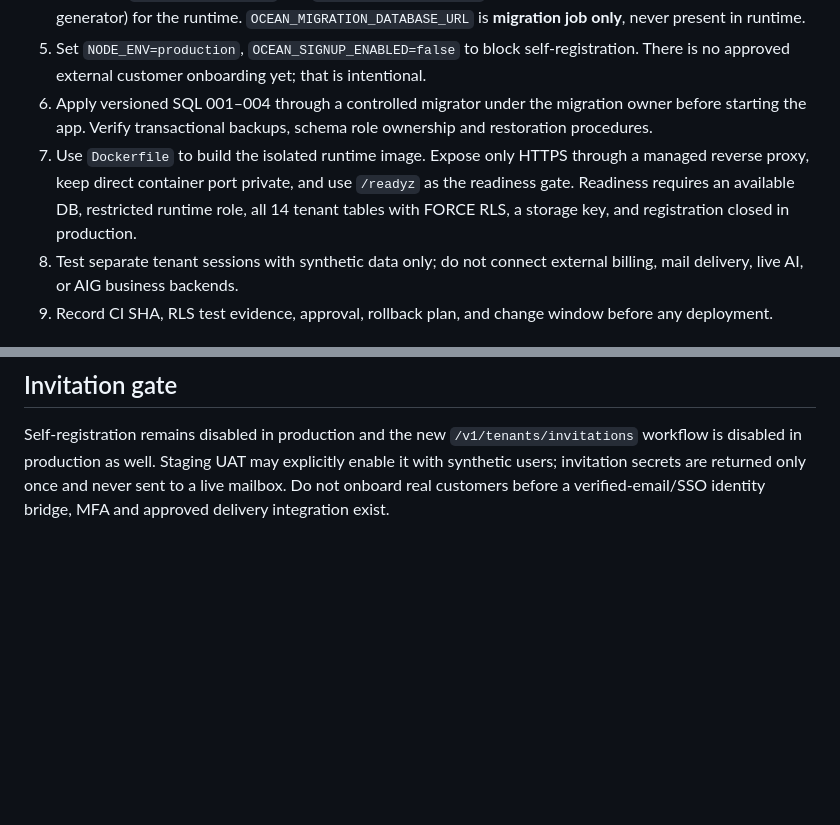
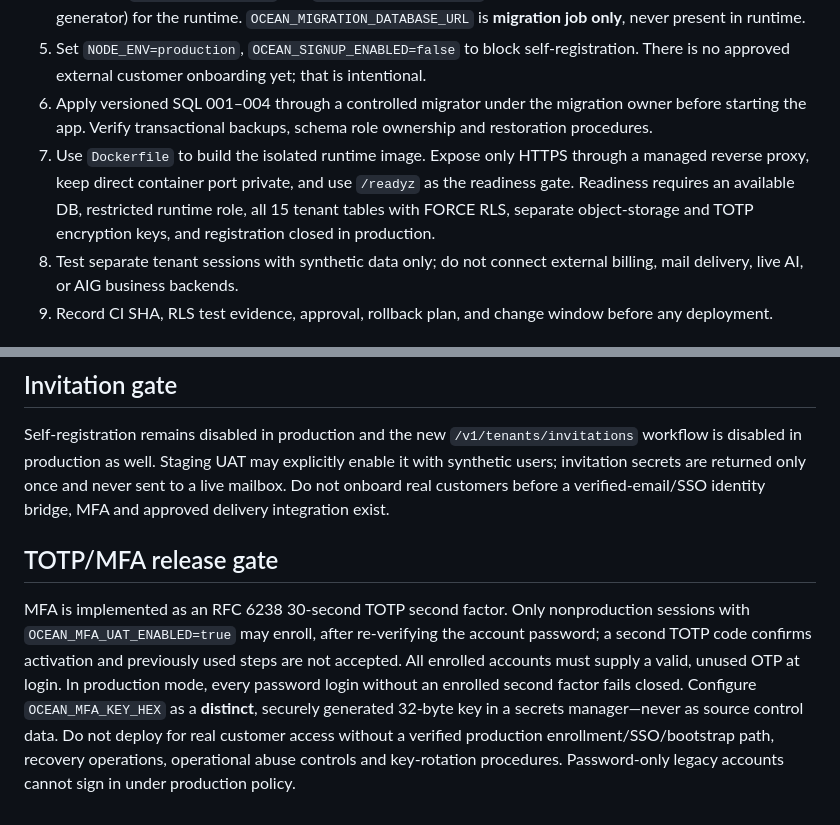
Before and after one commit to GITCHAT10/orca-superapp-aig, a Markdown page: docs/STAGING_DEPLOYMENT_GATE.md, 2 parts joined by grey strips. Rendered like a GitHub page; blank space fills up the shorter version.

Commit message:
docs(ocean): document MFA encryption, TOTP enrollment gates and production limitations

```diff
--- a/docs/STAGING_DEPLOYMENT_GATE.md
+++ b/docs/STAGING_DEPLOYMENT_GATE.md
@@ -12,7 +12,7 @@ This staging image is isolated from the private MIG BRAIN CORAL network and stor
 4. Configure `OCEAN_DATABASE_URL` and `OCEAN_STORAGE_KEY_HEX` (fresh 32-byte hex key from a secure generator) for the runtime. `OCEAN_MIGRATION_DATABASE_URL` is **migration job only**, never present in runtime.
 5. Set `NODE_ENV=production`, `OCEAN_SIGNUP_ENABLED=false` to block self-registration. There is no approved external customer onboarding yet; that is intentional.
 6. Apply versioned SQL 001–004 through a controlled migrator under the migration owner before starting the app. Verify transactional backups, schema role ownership and restoration procedures.
-7. Use `Dockerfile` to build the isolated runtime image. Expose only HTTPS through a managed reverse proxy, keep direct container port private, and use `/readyz` as the readiness gate. Readiness requires an available DB, restricted runtime role, all 14 tenant tables with FORCE RLS, a storage key, and registration closed in production.
+7. Use `Dockerfile` to build the isolated runtime image. Expose only HTTPS through a managed reverse proxy, keep direct container port private, and use `/readyz` as the readiness gate. Readiness requires an available DB, restricted runtime role, all 15 tenant tables with FORCE RLS, separate object-storage and TOTP encryption keys, and registration closed in production.
 8. Test separate tenant sessions with synthetic data only; do not connect external billing, mail delivery, live AI, or AIG business backends.
 9. Record CI SHA, RLS test evidence, approval, rollback plan, and change window before any deployment.
 
@@ -32,3 +32,7 @@ Keep prior immutable image digest, take a verified pre-deploy encrypted DB snaps
 ## Invitation gate
 
 Self-registration remains disabled in production and the new `/v1/tenants/invitations` workflow is disabled in production as well. Staging UAT may explicitly enable it with synthetic users; invitation secrets are returned only once and never sent to a live mailbox. Do not onboard real customers before a verified-email/SSO identity bridge, MFA and approved delivery integration exist.
+
+## TOTP/MFA release gate
+
+MFA is implemented as an RFC 6238 30-second TOTP second factor. Only nonproduction sessions with `OCEAN_MFA_UAT_ENABLED=true` may enroll, after re-verifying the account password; a second TOTP code confirms activation and previously used steps are not accepted. All enrolled accounts must supply a valid, unused OTP at login. In production mode, every password login without an enrolled second factor fails closed. Configure `OCEAN_MFA_KEY_HEX` as a **distinct**, securely generated 32-byte key in a secrets manager—never as source control data. Do not deploy for real customer access without a verified production enrollment/SSO/bootstrap path, recovery operations, operational abuse controls and key-rotation procedures. Password-only legacy accounts cannot sign in under production policy.
```
